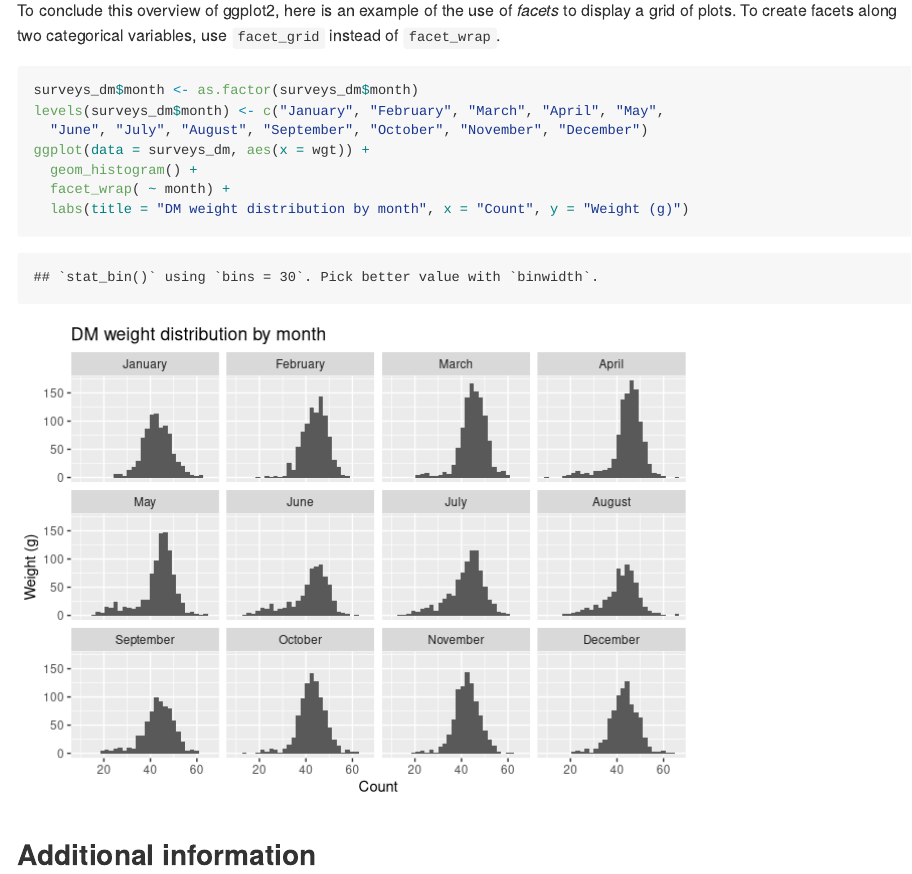
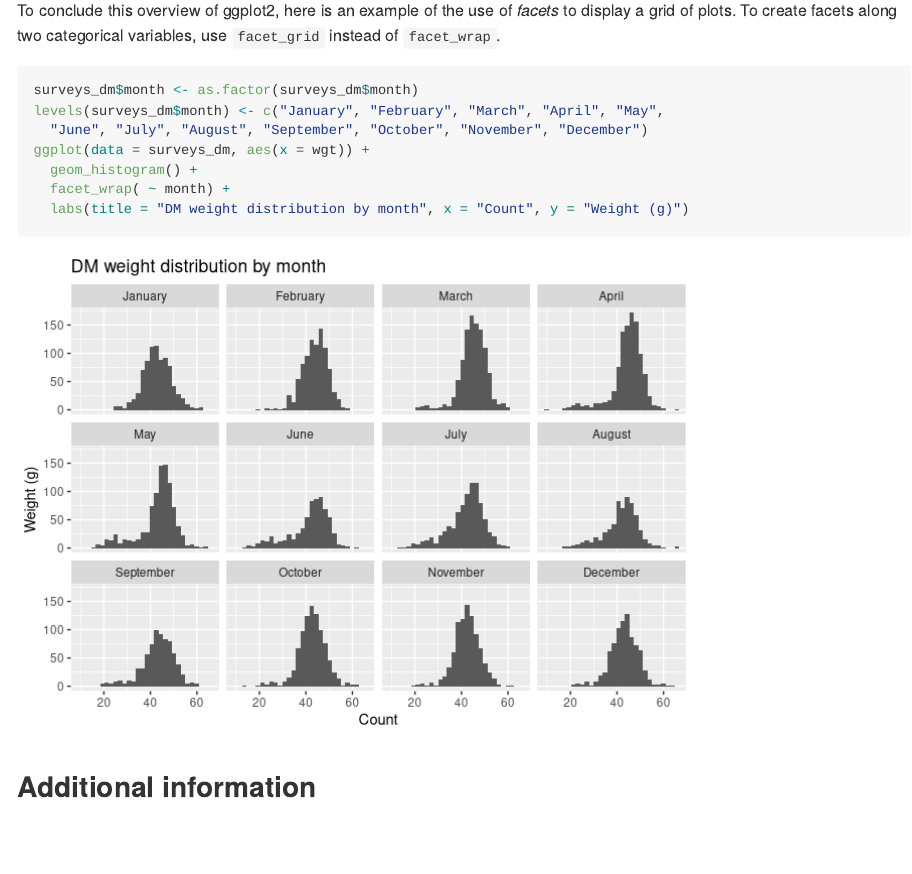
Before and after one commit to SESYNC-ci/CSI-2015, an R Markdown document (Lessons/R/ggplot2.Rmd): the page in a window 1100 px wide, from 9100 px down. Rendered offline with R 4.5, knitr and Pandoc, with nearby package versions.

Commit message:
Small edit to ggplot Rmd

````diff
--- a/Lessons/R/ggplot2.Rmd
+++ b/Lessons/R/ggplot2.Rmd
@@ -128,7 +128,7 @@ histo
 ## Facets
 
 To conclude this overview of ggplot2, here is an example of the use of *facets* to display a grid of plots. To create facets along two categorical variables, use `facet_grid` instead of `facet_wrap`.
-```{r plot_facets}
+```{r plot_facets, message = FALSE}
 surveys_dm$month <- as.factor(surveys_dm$month)
 levels(surveys_dm$month) <- c("January", "February", "March", "April", "May",
   "June", "July", "August", "September", "October", "November", "December")
````
Also changed, not shown: Lessons/R/ggplot2.md.
